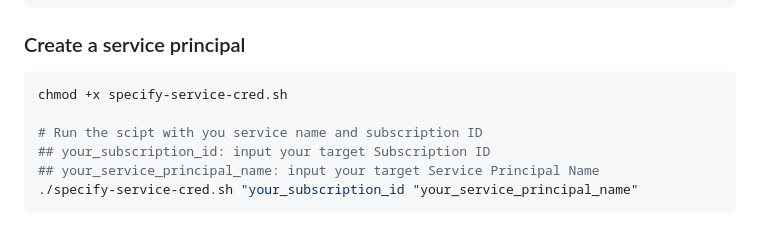
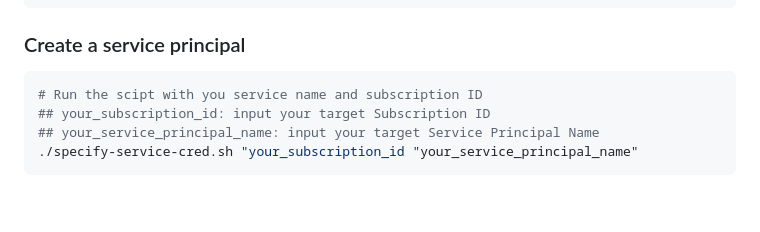
Before and after one commit to tungbq/devops-project, a Markdown page: projects/terraform-aks-cluster/README.md, the part around the change. GitHub-like rendering; blank space fills up the shorter version.

````diff
--- a/projects/terraform-aks-cluster/README.md
+++ b/projects/terraform-aks-cluster/README.md
@@ -22,8 +22,6 @@ az account set --subscription $subscription_id
 ### Create a service principal
 
 ```bash
-chmod +x specify-service-cred.sh
-
 # Run the scipt with you service name and subscription ID
 ## your_subscription_id: input your target Subscription ID
 ## your_service_principal_name: input your target Service Principal Name
````
